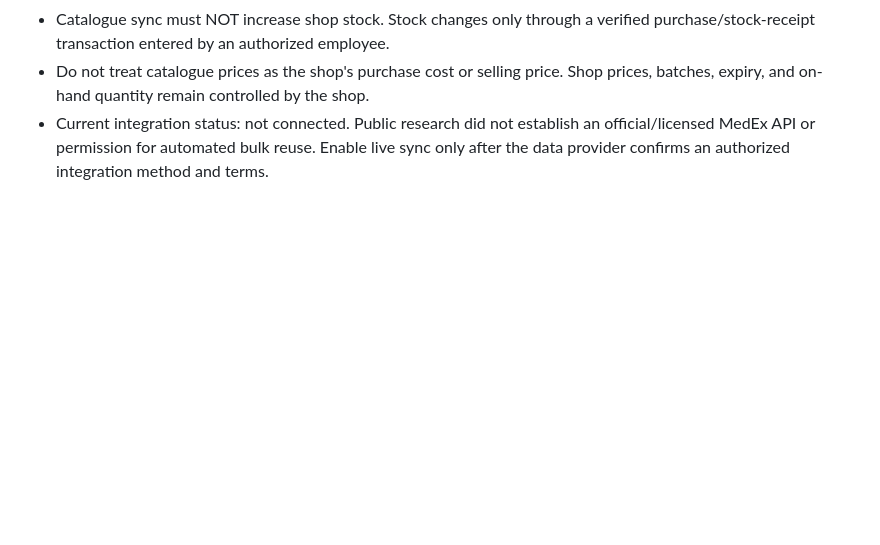
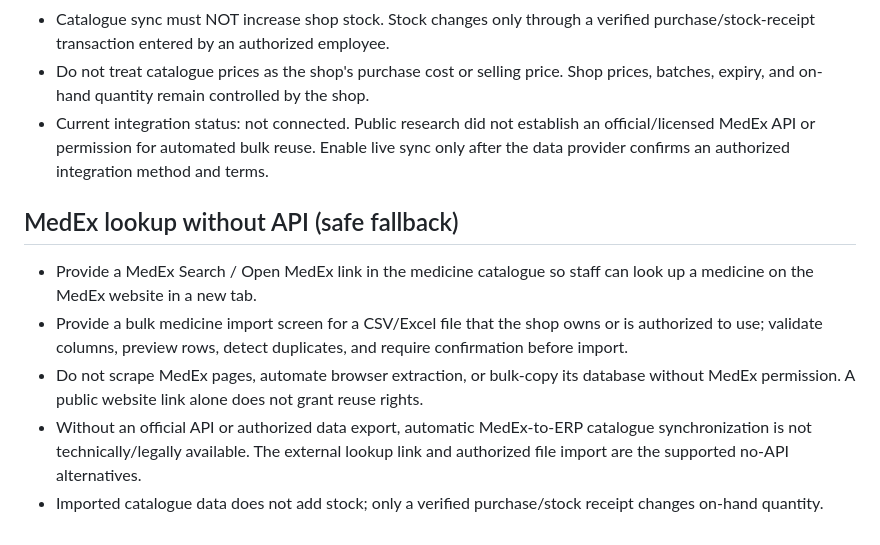
Before and after one commit to BishalMedicinePoint/Bishal-Medicin-Point, a Markdown page: docs/ERP-IMPLEMENTATION-PLAN-BN.md, the part around the change. GitHub-like rendering; blank space fills up the shorter version.

Commit message:
Add no-API MedEx lookup and authorized file import fallback

```diff
--- a/docs/ERP-IMPLEMENTATION-PLAN-BN.md
+++ b/docs/ERP-IMPLEMENTATION-PLAN-BN.md
@@ -100,3 +100,11 @@ Implement all 30 modules requested by the owner. Preserve the current public med
 - Catalogue sync must NOT increase shop stock. Stock changes only through a verified purchase/stock-receipt transaction entered by an authorized employee.
 - Do not treat catalogue prices as the shop's purchase cost or selling price. Shop prices, batches, expiry, and on-hand quantity remain controlled by the shop.
 - Current integration status: not connected. Public research did not establish an official/licensed MedEx API or permission for automated bulk reuse. Enable live sync only after the data provider confirms an authorized integration method and terms.
+
+## MedEx lookup without API (safe fallback)
+
+- Provide a MedEx Search / Open MedEx link in the medicine catalogue so staff can look up a medicine on the MedEx website in a new tab.
+- Provide a bulk medicine import screen for a CSV/Excel file that the shop owns or is authorized to use; validate columns, preview rows, detect duplicates, and require confirmation before import.
+- Do not scrape MedEx pages, automate browser extraction, or bulk-copy its database without MedEx permission. A public website link alone does not grant reuse rights.
+- Without an official API or authorized data export, automatic MedEx-to-ERP catalogue synchronization is not technically/legally available. The external lookup link and authorized file import are the supported no-API alternatives.
+- Imported catalogue data does not add stock; only a verified purchase/stock receipt changes on-hand quantity.
```
